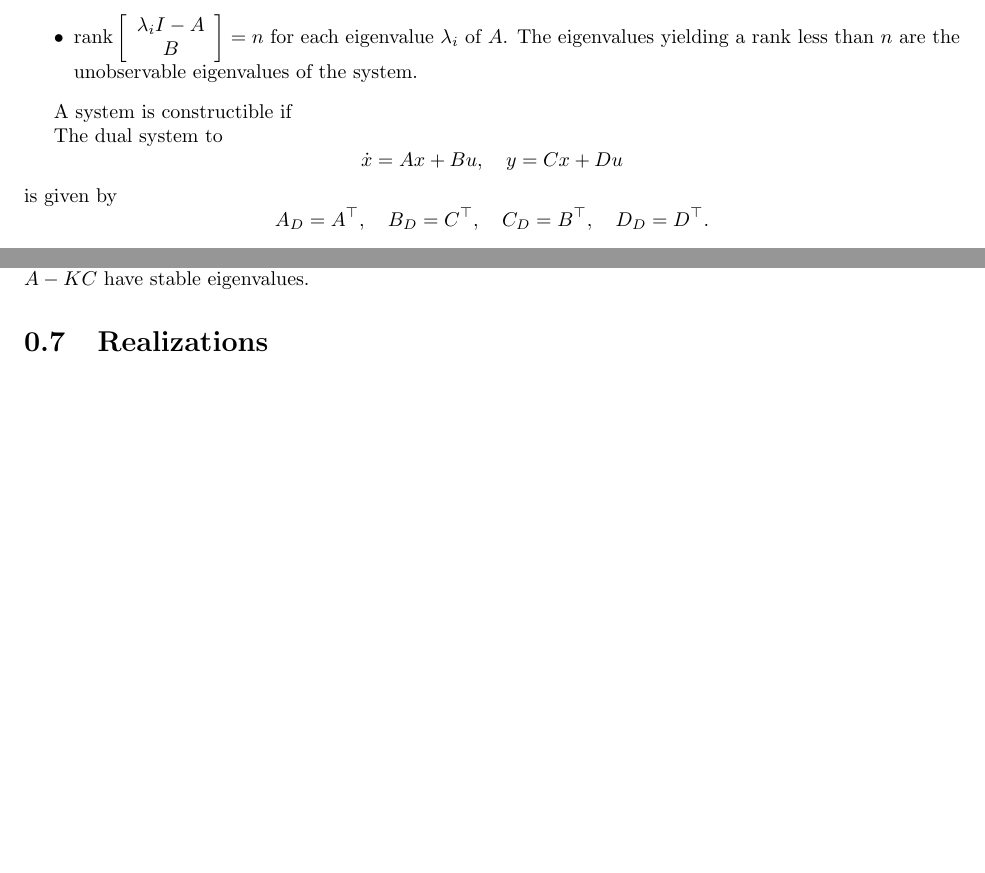
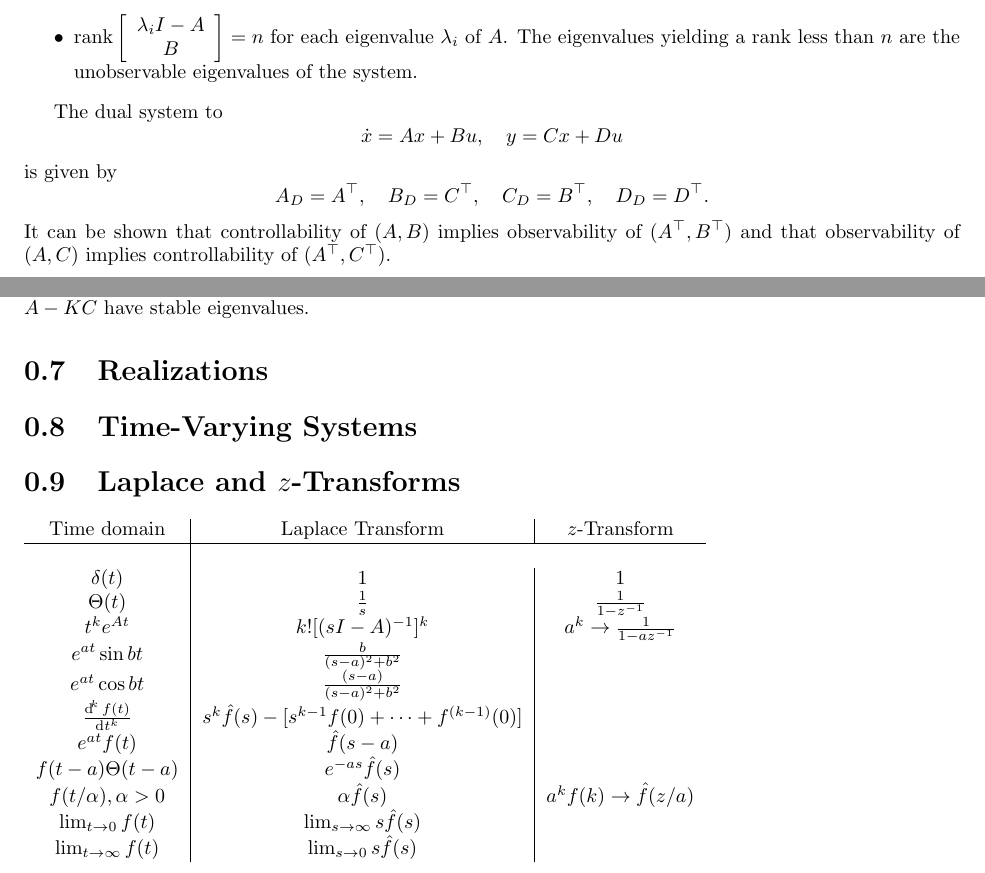
Before and after one commit to csboling/studies, a LaTeX document (msu/fall2014/ece851/notes/review.tex): two parts of pages 5 and 12 of 12, joined at a grey line, cut so that both start at the same text, the shorter picture padded with empty space. Compiled offline with pdfLaTeX.

Commit message:
updates to cheatsheet

```diff
--- a/msu/fall2014/ece851/notes/review.tex
+++ b/msu/fall2014/ece851/notes/review.tex
@@ -361,8 +361,6 @@ $(A,C)$.
   }
 \end{itemize}
 
-A system is constructible if
-
 The dual system to
 $$
 \dot{x} = A x + B u, \quad
@@ -375,6 +373,9 @@ B_D = C^\top, \quad
 C_D = B^\top, \quad
 D_D = D^\top.
 $$
+It can be shown that controllability of $(A, B)$ implies observability
+of $(A^\top, B^\top)$ and that observability of $(A, C)$ implies
+controllability of $(A^\top, C^\top)$.
 
 \section{Controller and Observer Forms}
 
@@ -1047,4 +1048,25 @@ observer $A - K C$ have stable eigenvalues.
 
 \section{Realizations}
 
+\section{Time-Varying Systems}
+
+\section{Laplace and $z$-Transforms}
+
+\begin{tabular}{c | c | c}
+  Time domain                   & Laplace Transform    & $z$-Transform \\
+  \hline  \\
+  $\delta(t)$                   & $1$                           & $1$ \\
+  $\Theta(t)$                   & $\frac{1}{s}$                 & $\frac{1}{1 - z^{-1}}$ \\
+  $t^k e^{At}$                   & $k! [(sI - A)^{-1}]^k$         & $a^k \to \frac{1}{1 - az^{-1}}$ \\
+  $e^{at} \sin bt$               & $\frac{b}{(s-a)^2 + b^2}$     & \\
+  $e^{at} \cos bt$               & $\frac{(s-a)}{(s-a)^2 + b^2}$ & \\
+  $\frac{\dif^k f(t)}{\dif t^k}$ & $s^k \hat{f}(s)
+                                 - [s^{k-1} f(0) + \cdots + f^{(k-1)}(0)]$ & \\
+  $e^{at} f(t)$                  & $\hat{f}(s - a)$               & \\
+  $f(t - a)\Theta(t - a)$       & $e^{-as} \hat{f}(s)$            & \\
+  $f(t / \alpha), \alpha > 0$   & $\alpha \hat{f}(s)$            & $a^k f(k) \to \hat{f}(z / a)$\\
+  $\lim_{t \to 0} f(t)$           & $\lim_{s \to \infty} s\hat{f}(s)$ & \\
+  $\lim_{t \to \infty} f(t)$       & $\lim_{s \to 0} s\hat{f}(s)$     &
+\end{tabular}
+
 \end{document}
```
Also changed, not shown: msu/fall2014/ece851/notes/review.tex (2 more changed lines).
